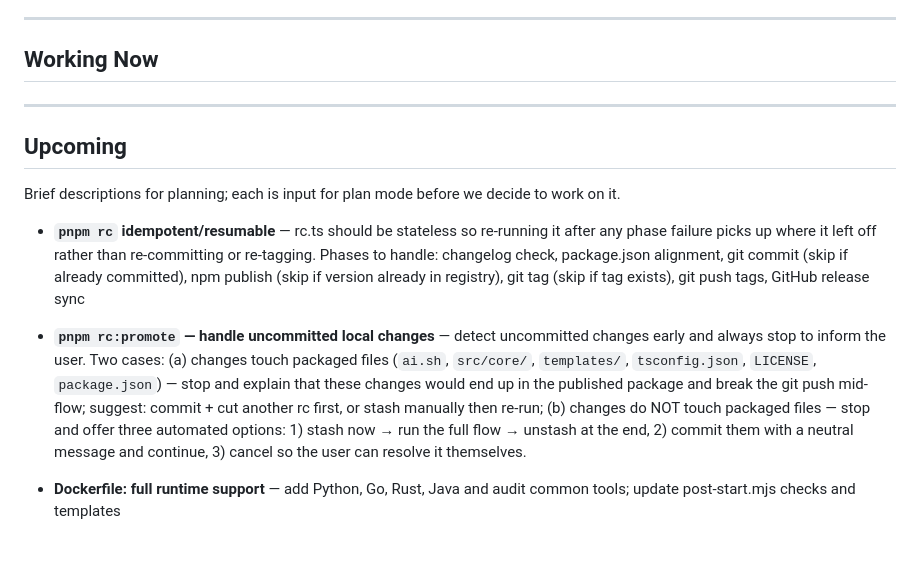
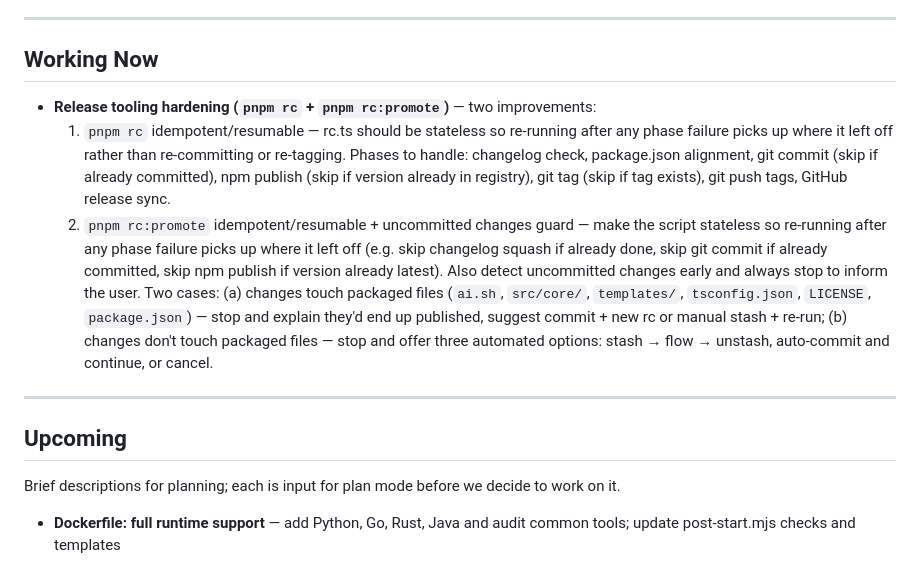
Before and after one commit to asafratzon/totopo, a Markdown page: docs/WORK.md, the part around the change. Drawn GitHub-style.

Commit message:
docs: consolidate release tooling tasks into Working Now
Co-Authored-By: Claude Sonnet 4.6 <noreply@anthropic.com>

```diff
--- a/docs/WORK.md
+++ b/docs/WORK.md
@@ -43,15 +43,15 @@ USER'S PROJECT (any git repo where totopo is used)
 
 ## Working Now
 
+- **Release tooling hardening (`pnpm rc` + `pnpm rc:promote`)** — two improvements:
+  1. `pnpm rc` idempotent/resumable — rc.ts should be stateless so re-running after any phase failure picks up where it left off rather than re-committing or re-tagging. Phases to handle: changelog check, package.json alignment, git commit (skip if already committed), npm publish (skip if version already in registry), git tag (skip if tag exists), git push tags, GitHub release sync.
+  2. `pnpm rc:promote` idempotent/resumable + uncommitted changes guard — make the script stateless so re-running after any phase failure picks up where it left off (e.g. skip changelog squash if already done, skip git commit if already committed, skip npm publish if version already latest). Also detect uncommitted changes early and always stop to inform the user. Two cases: (a) changes touch packaged files (`ai.sh`, `src/core/`, `templates/`, `tsconfig.json`, `LICENSE`, `package.json`) — stop and explain they'd end up published, suggest commit + new rc or manual stash + re-run; (b) changes don't touch packaged files — stop and offer three automated options: stash → flow → unstash, auto-commit and continue, or cancel.
+
 ---
 
 ## Upcoming
 
 Brief descriptions for planning; each is input for plan mode before we decide to work on it.
-
-- **`pnpm rc` idempotent/resumable** — rc.ts should be stateless so re-running it after any phase failure picks up where it left off rather than re-committing or re-tagging. Phases to handle: changelog check, package.json alignment, git commit (skip if already committed), npm publish (skip if version already in registry), git tag (skip if tag exists), git push tags, GitHub release sync
-
-- **`pnpm rc:promote` — handle uncommitted local changes** — detect uncommitted changes early and always stop to inform the user. Two cases: (a) changes touch packaged files (`ai.sh`, `src/core/`, `templates/`, `tsconfig.json`, `LICENSE`, `package.json`) — stop and explain that these changes would end up in the published package and break the git push mid-flow; suggest: commit + cut another rc first, or stash manually then re-run; (b) changes do NOT touch packaged files — stop and offer three automated options: 1) stash now → run the full flow → unstash at the end, 2) commit them with a neutral message and continue, 3) cancel so the user can resolve it themselves.
 
 - **Dockerfile: full runtime support** — add Python, Go, Rust, Java and audit common tools; update post-start.mjs checks and templates
 
```
